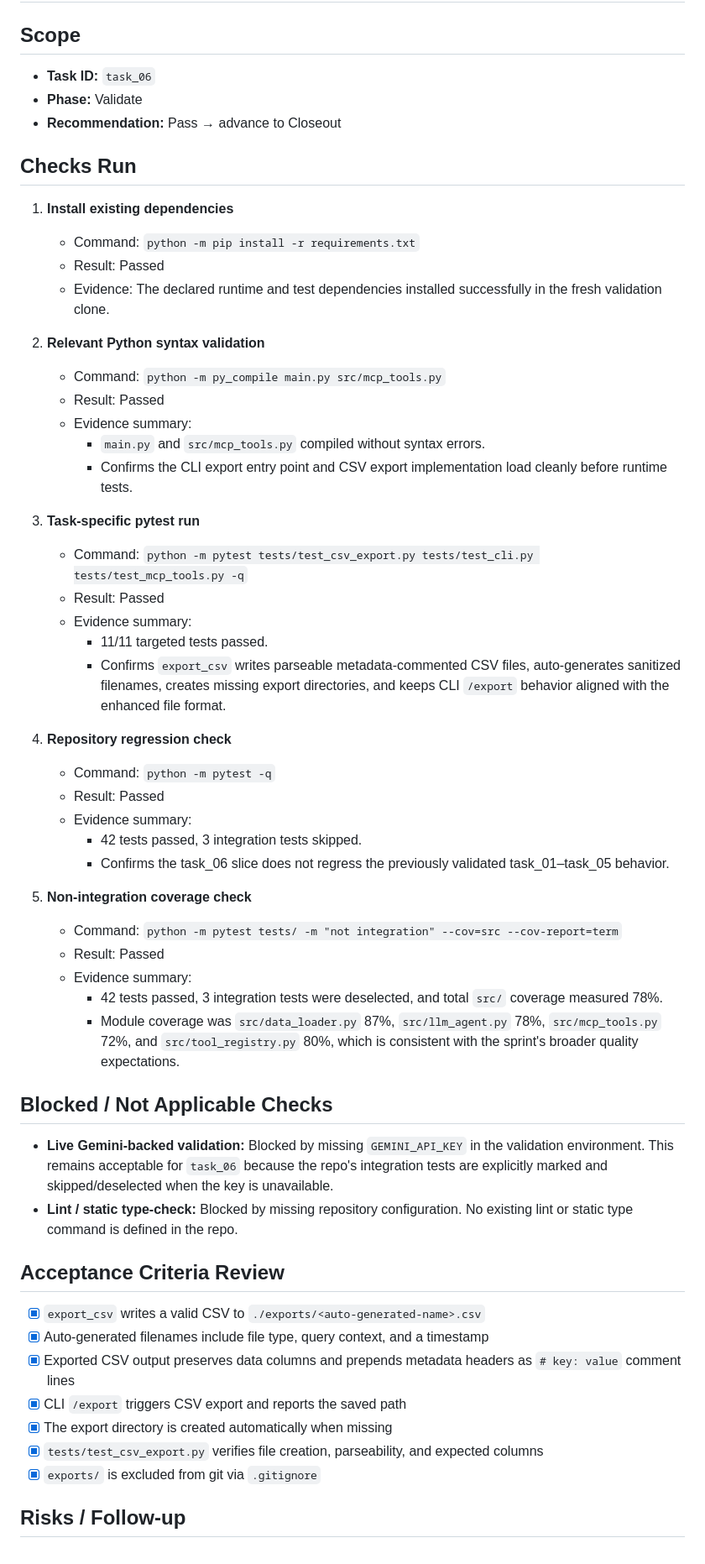
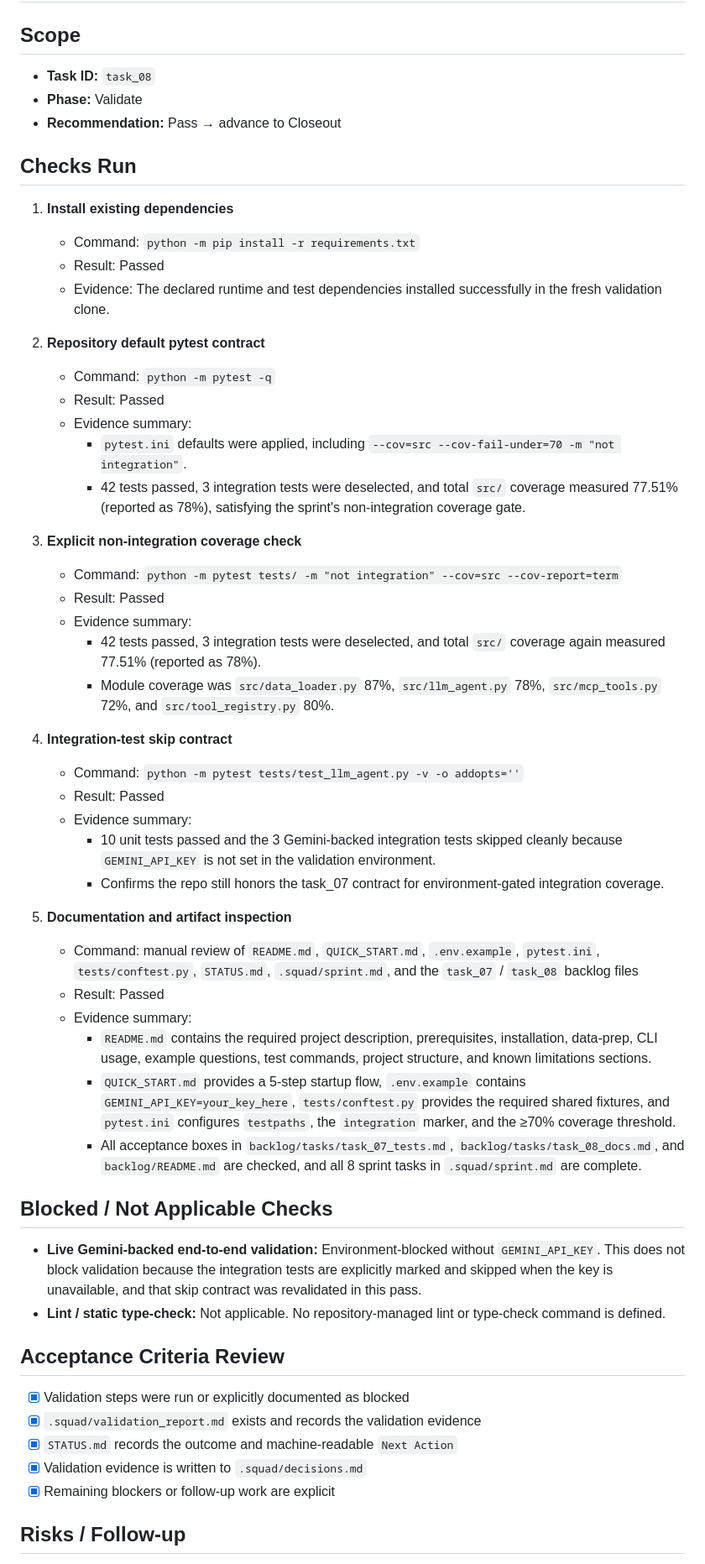
Before and after one commit to adkf37/CBO-data_mcp, a Markdown page: .squad/validation_report.md, the part around one of its changes. Shown at 84% size. Drawn GitHub-style.

Commit message:
Refresh validate-phase artifacts and advance the sprint to Closeout (#25)
* Initial plan

* [Validate] Record final sprint validation evidence

Agent-Logs-Url: https://github.com/adkf37/CBO-data_mcp/sessions/6b2cfdd2-3a6a-4e85-a267-6b97781d33c8

Co-authored-by: adkf37 <44213334+adkf37@users.noreply.github.com>

---------

Co-authored-by: copilot-swe-agent[bot] <198982749+Copilot@users.noreply.github.com>
Co-authored-by: adkf37 <44213334+adkf37@users.noreply.github.com>

```diff
--- a/.squad/validation_report.md
+++ b/.squad/validation_report.md
@@ -2,7 +2,7 @@
 
 ## Scope
 
-- **Task ID:** `task_06`
+- **Task ID:** `task_08`
 - **Phase:** Validate
 - **Recommendation:** Pass → advance to Closeout
 
@@ -13,48 +13,47 @@
    - Result: Passed
    - Evidence: The declared runtime and test dependencies installed successfully in the fresh validation clone.
 
-2. **Relevant Python syntax validation**
-   - Command: `python -m py_compile main.py src/mcp_tools.py`
-   - Result: Passed
-   - Evidence summary:
-     - `main.py` and `src/mcp_tools.py` compiled without syntax errors.
-     - Confirms the CLI export entry point and CSV export implementation load cleanly before runtime tests.
-
-3. **Task-specific pytest run**
-   - Command: `python -m pytest tests/test_csv_export.py tests/test_cli.py tests/test_mcp_tools.py -q`
-   - Result: Passed
-   - Evidence summary:
-     - 11/11 targeted tests passed.
-     - Confirms `export_csv` writes parseable metadata-commented CSV files, auto-generates sanitized filenames, creates missing export directories, and keeps CLI `/export` behavior aligned with the enhanced file format.
-
-4. **Repository regression check**
+2. **Repository default pytest contract**
    - Command: `python -m pytest -q`
    - Result: Passed
    - Evidence summary:
-     - 42 tests passed, 3 integration tests skipped.
-     - Confirms the task_06 slice does not regress the previously validated task_01–task_05 behavior.
+     - `pytest.ini` defaults were applied, including `--cov=src --cov-fail-under=70 -m "not integration"`.
+     - 42 tests passed, 3 integration tests were deselected, and total `src/` coverage measured 77.51% (reported as 78%), satisfying the sprint's non-integration coverage gate.
 
-5. **Non-integration coverage check**
+3. **Explicit non-integration coverage check**
    - Command: `python -m pytest tests/ -m "not integration" --cov=src --cov-report=term`
    - Result: Passed
    - Evidence summary:
-     - 42 tests passed, 3 integration tests were deselected, and total `src/` coverage measured 78%.
-     - Module coverage was `src/data_loader.py` 87%, `src/llm_agent.py` 78%, `src/mcp_tools.py` 72%, and `src/tool_registry.py` 80%, which is consistent with the sprint's broader quality expectations.
+     - 42 tests passed, 3 integration tests were deselected, and total `src/` coverage again measured 77.51% (reported as 78%).
+     - Module coverage was `src/data_loader.py` 87%, `src/llm_agent.py` 78%, `src/mcp_tools.py` 72%, and `src/tool_registry.py` 80%.
+
+4. **Integration-test skip contract**
+   - Command: `python -m pytest tests/test_llm_agent.py -v -o addopts=''`
+   - Result: Passed
+   - Evidence summary:
+     - 10 unit tests passed and the 3 Gemini-backed integration tests skipped cleanly because `GEMINI_API_KEY` is not set in the validation environment.
+     - Confirms the repo still honors the task_07 contract for environment-gated integration coverage.
+
+5. **Documentation and artifact inspection**
+   - Command: manual review of `README.md`, `QUICK_START.md`, `.env.example`, `pytest.ini`, `tests/conftest.py`, `STATUS.md`, `.squad/sprint.md`, and the `task_07` / `task_08` backlog files
+   - Result: Passed
+   - Evidence summary:
+     - `README.md` contains the required project description, prerequisites, installation, data-prep, CLI usage, example questions, test commands, project structure, and known limitations sections.
+     - `QUICK_START.md` provides a 5-step startup flow, `.env.example` contains `GEMINI_API_KEY=your_key_here`, `tests/conftest.py` provides the required shared fixtures, and `pytest.ini` configures `testpaths`, the `integration` marker, and the ≥70% coverage threshold.
+     - All acceptance boxes in `backlog/tasks/task_07_tests.md`, `backlog/tasks/task_08_docs.md`, and `backlog/README.md` are checked, and all 8 sprint tasks in `.squad/sprint.md` are complete.
 
 ## Blocked / Not Applicable Checks
 
-- **Live Gemini-backed validation:** Blocked by missing `GEMINI_API_KEY` in the validation environment. This remains acceptable for `task_06` because the repo's integration tests are explicitly marked and skipped/deselected when the key is unavailable.
-- **Lint / static type-check:** Blocked by missing repository configuration. No existing lint or static type command is defined in the repo.
+- **Live Gemini-backed end-to-end validation:** Environment-blocked without `GEMINI_API_KEY`. This does not block validation because the integration tests are explicitly marked and skipped when the key is unavailable, and that skip contract was revalidated in this pass.
+- **Lint / static type-check:** Not applicable. No repository-managed lint or type-check command is defined.
 
 ## Acceptance Criteria Review
 
-- [x] `export_csv` writes a valid CSV to `./exports/<auto-generated-name>.csv`
-- [x] Auto-generated filenames include file type, query context, and a timestamp
-- [x] Exported CSV output preserves data columns and prepends metadata headers as `# key: value` comment lines
-- [x] CLI `/export` triggers CSV export and reports the saved path
-- [x] The export directory is created automatically when missing
-- [x] `tests/test_csv_export.py` verifies file creation, parseability, and expected columns
-- [x] `exports/` is excluded from git via `.gitignore`
+- [x] Validation steps were run or explicitly documented as blocked
+- [x] `.squad/validation_report.md` exists and records the validation evidence
+- [x] `STATUS.md` records the outcome and machine-readable `Next Action`
+- [x] Validation evidence is written to `.squad/decisions.md`
+- [x] Remaining blockers or follow-up work are explicit
 
 ## Risks / Follow-up
 
```
Also changed, not shown: other parts of .squad/validation_report.md (+3 -3 lines), .squad/decisions.md (+6 -0 lines), STATUS.md (+7 -6 lines).
